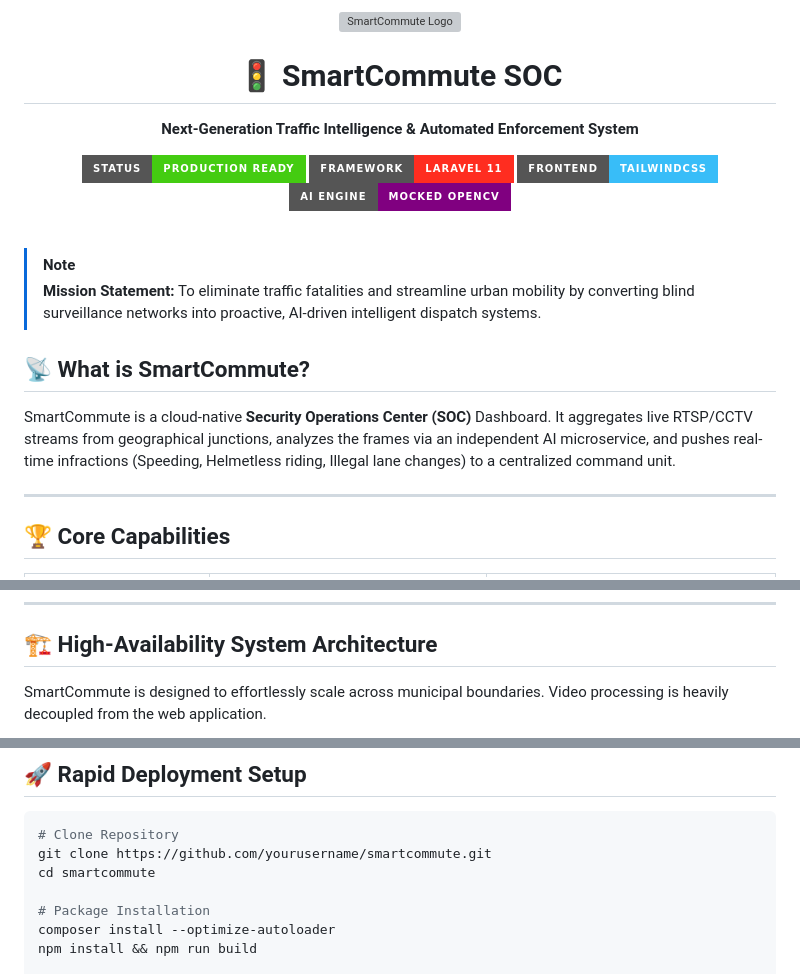
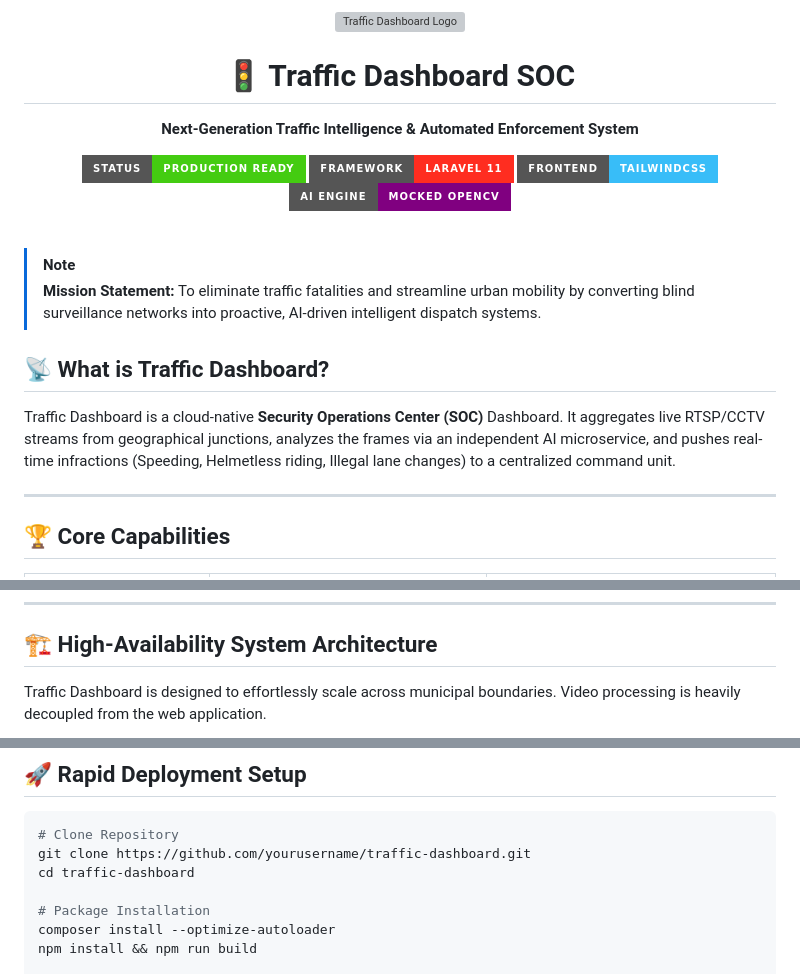
Before and after one commit to Kushagra-Agarwal22/Yashraj-Project-, a Markdown page: README.md, 3 parts joined by grey strips. GitHub-like rendering; badges without logos; grey boxes are pictures that could not be loaded.

Commit message:
chore: rename project to Traffic Dashboard

````diff
--- a/README.md
+++ b/README.md
@@ -1,7 +1,7 @@
 <div align="center">
   <br />
-  <img src="https://ui-avatars.com/api/?name=SC&background=0284c7&color=fff&rounded=true&size=80" alt="SmartCommute Logo" />
-  <h1>🚦 SmartCommute <strong>SOC</strong></h1>
+  <img src="https://ui-avatars.com/api/?name=SC&background=0284c7&color=fff&rounded=true&size=80" alt="Traffic Dashboard Logo" />
+  <h1>🚦 Traffic Dashboard <strong>SOC</strong></h1>
   <p><strong>Next-Generation Traffic Intelligence & Automated Enforcement System</strong></p>
 
   <p>
@@ -17,8 +17,8 @@
 > [!NOTE]
 > **Mission Statement:** To eliminate traffic fatalities and streamline urban mobility by converting blind surveillance networks into proactive, AI-driven intelligent dispatch systems.
 
-## 📡 What is SmartCommute?
-SmartCommute is a cloud-native **Security Operations Center (SOC)** Dashboard. It aggregates live RTSP/CCTV streams from geographical junctions, analyzes the frames via an independent AI microservice, and pushes real-time infractions (Speeding, Helmetless riding, Illegal lane changes) to a centralized command unit.
+## 📡 What is Traffic Dashboard?
+Traffic Dashboard is a cloud-native **Security Operations Center (SOC)** Dashboard. It aggregates live RTSP/CCTV streams from geographical junctions, analyzes the frames via an independent AI microservice, and pushes real-time infractions (Speeding, Helmetless riding, Illegal lane changes) to a centralized command unit.
 
 ---
 
@@ -35,7 +35,7 @@ SmartCommute is a cloud-native **Security Operations Center (SOC)** Dashboard. I
 
 ## 🏗️ High-Availability System Architecture
 
-SmartCommute is designed to effortlessly scale across municipal boundaries. Video processing is heavily decoupled from the web application.
+Traffic Dashboard is designed to effortlessly scale across municipal boundaries. Video processing is heavily decoupled from the web application.
 
 ```mermaid
 graph TD;
@@ -82,8 +82,8 @@ graph TD;
 
 ```bash
 # Clone Repository
-git clone https://github.com/yourusername/smartcommute.git
-cd smartcommute
+git clone https://github.com/yourusername/traffic-dashboard.git
+cd traffic-dashboard
 
 # Package Installation
 composer install --optimize-autoloader
````
Also changed, not shown: other parts of README.md (+1 -1 lines), PITCH_DECK.md (+10 -10 lines).
